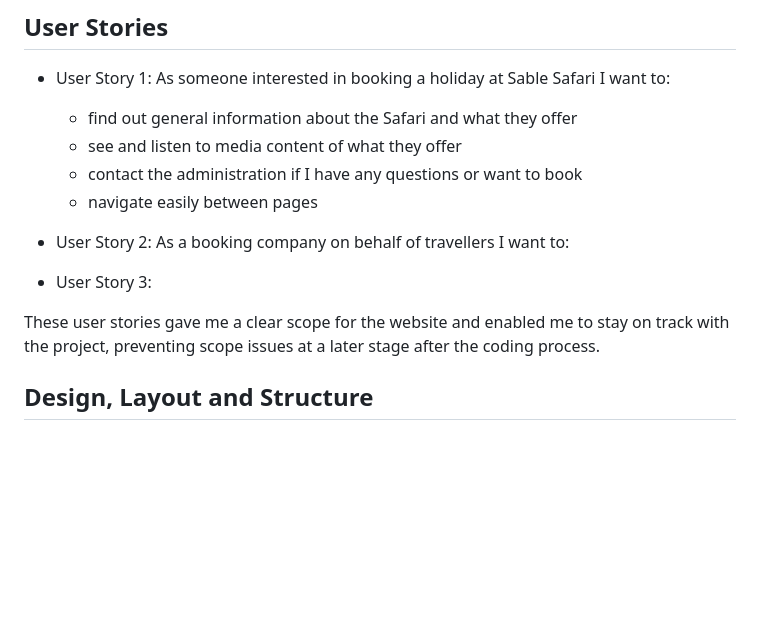
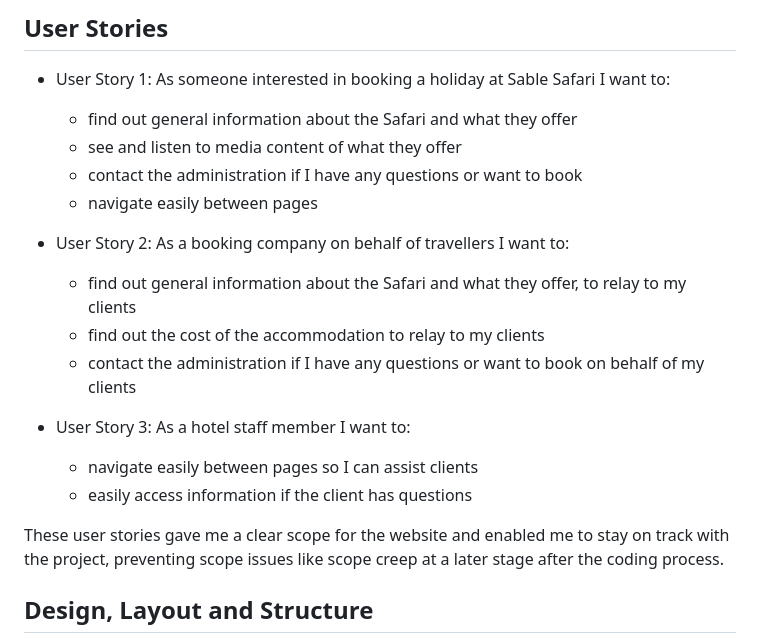
Before and after one commit to pecheylauren02/my-safari, a Markdown page: README.md, the part around one of its changes. Drawn GitHub-style; blank space fills up the shorter version.

```diff
--- a/README.md
+++ b/README.md
@@ -108,11 +108,15 @@ Before designing the website, I reviewed the market by looking at other safari w
      - navigate easily between pages
 
 - User Story 2: As a booking company on behalf of travellers I want to:
+     - find out general information about the Safari and what they offer, to relay to my clients
+     - find out the cost of the accommodation to relay to my clients
+     - contact the administration if I have any questions or want to book on behalf of my clients
 
-- User Story 3:
+- User Story 3: As a hotel staff member I want to:
+     - navigate easily between pages so I can assist clients
+     - easily access information if the client has questions
 
-These user stories gave me a clear scope for the website and enabled me to stay on track with the project, preventing scope issues at a later stage after the coding process.
-
+These user stories gave me a clear scope for the website and enabled me to stay on track with the project, preventing scope issues like scope creep at a later stage after the coding process.
 
 ## Design, Layout and Structure
 The design, layout and structure was consistent across all pages for certain elements, such as the colour palette for headings, paragraphs and backgrounds, the design of the navigation bar and footer and the social links. However, the layout of each page was slightly different, to allow users to differentiate between different pages easily. On each page, I incorporated a lot of visual content, such as eye-catching images, bold colours and a video.
```
Also changed, not shown: other parts of README.md (+120 -8 lines).
